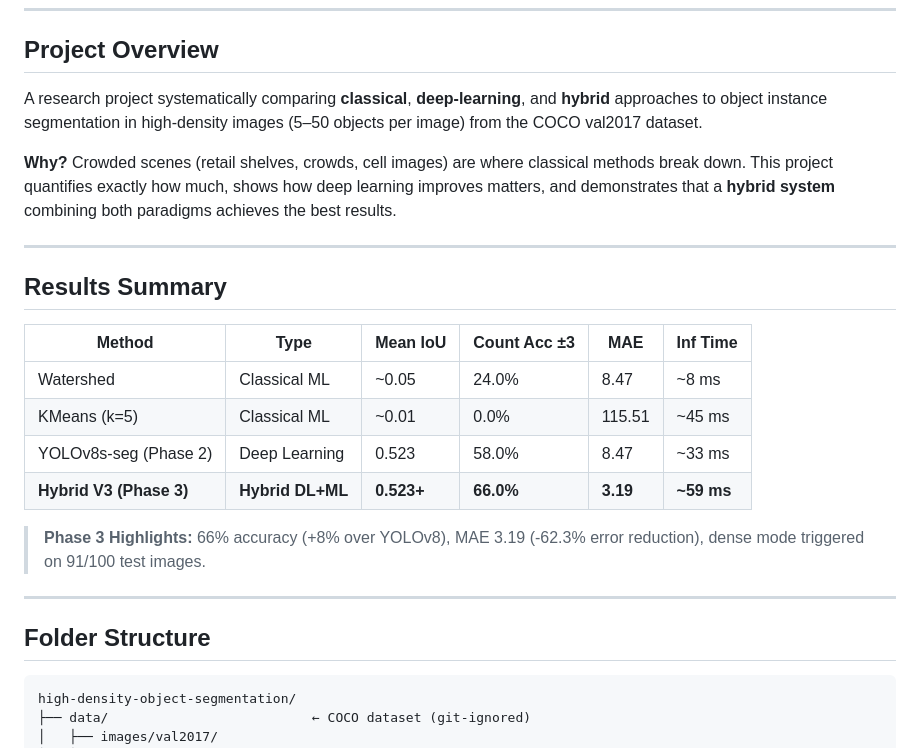
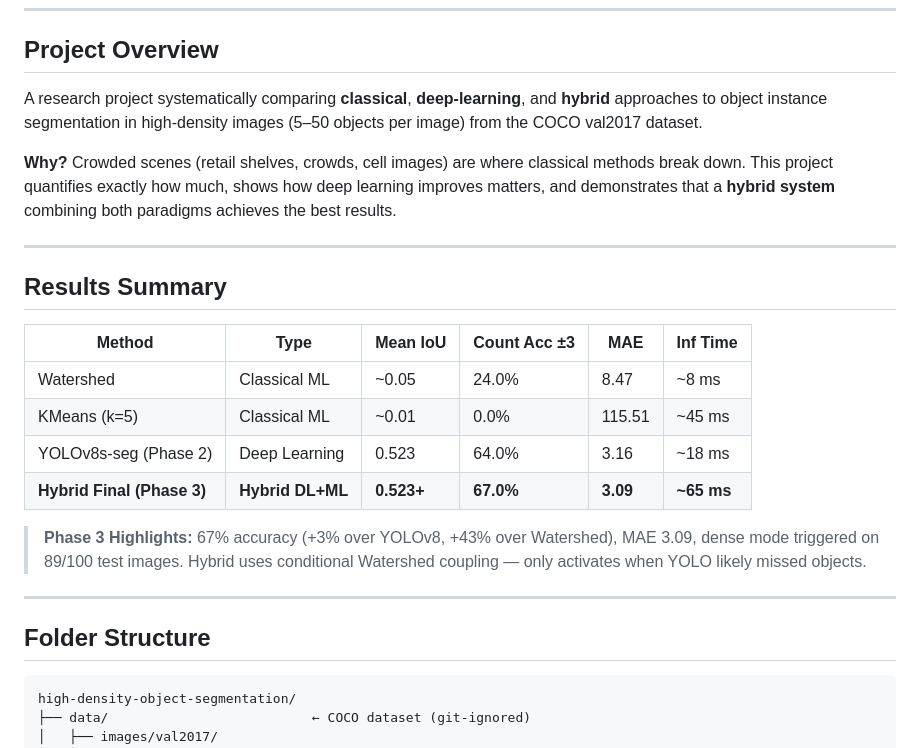
Before and after one commit to Zakuroooo/high-density-object-segmentation, a Markdown page: README.md, the part around one of its changes. GitHub-like rendering.

````diff
--- a/README.md
+++ b/README.md
@@ -10,13 +10,9 @@ Complete 3-phase project for High-Density Object Segmentation.
 
 ## Project Overview
 
-A research project systematically comparing **classical**, **deep-learning**, and **hybrid** approaches to
-object instance segmentation in high-density images (5–50 objects per image) from the
-COCO val2017 dataset.
+A research project systematically comparing **classical**, **deep-learning**, and **hybrid** approaches to object instance segmentation in high-density images (5–50 objects per image) from the COCO val2017 dataset.
 
-**Why?** Crowded scenes (retail shelves, crowds, cell images) are where classical methods break
-down. This project quantifies exactly how much, shows how deep learning improves matters,
-and demonstrates that a **hybrid system** combining both paradigms achieves the best results.
+**Why?** Crowded scenes (retail shelves, crowds, cell images) are where classical methods break down. This project quantifies exactly how much, shows how deep learning improves matters, and demonstrates that a **hybrid system** combining both paradigms achieves the best results.
 
 ---
 
@@ -26,16 +22,14 @@ and demonstrates that a **hybrid system** combining both paradigms achieves the
 |--------|------|----------|--------------|-----|----------|
 | Watershed | Classical ML | ~0.05 | 24.0% | 8.47 | ~8 ms |
 | KMeans (k=5) | Classical ML | ~0.01 | 0.0% | 115.51 | ~45 ms |
-| YOLOv8s-seg (Phase 2) | Deep Learning | 0.523 | 58.0% | 8.47 | ~33 ms |
-| **Hybrid V3 (Phase 3)** | **Hybrid DL+ML** | **0.523+** | **66.0%** | **3.19** | **~59 ms** |
+| YOLOv8s-seg (Phase 2) | Deep Learning | 0.523 | 64.0% | 3.16 | ~18 ms |
+| **Hybrid Final (Phase 3)** | **Hybrid DL+ML** | **0.523+** | **67.0%** | **3.09** | **~65 ms** |
 
-> **Phase 3 Highlights:** 66% accuracy (+8% over YOLOv8), MAE 3.19 (-62.3% error reduction),
-> dense mode triggered on 91/100 test images.
+> **Phase 3 Highlights:** 67% accuracy (+3% over YOLOv8, +43% over Watershed), MAE 3.09, dense mode triggered on 89/100 test images. Hybrid uses conditional Watershed coupling — only activates when YOLO likely missed objects.
 
 ---
 
 ## Folder Structure
-
 ```
 high-density-object-segmentation/
 ├── data/                          ← COCO dataset (git-ignored)
````
Also changed, not shown: other parts of README.md (+22 -31 lines).
